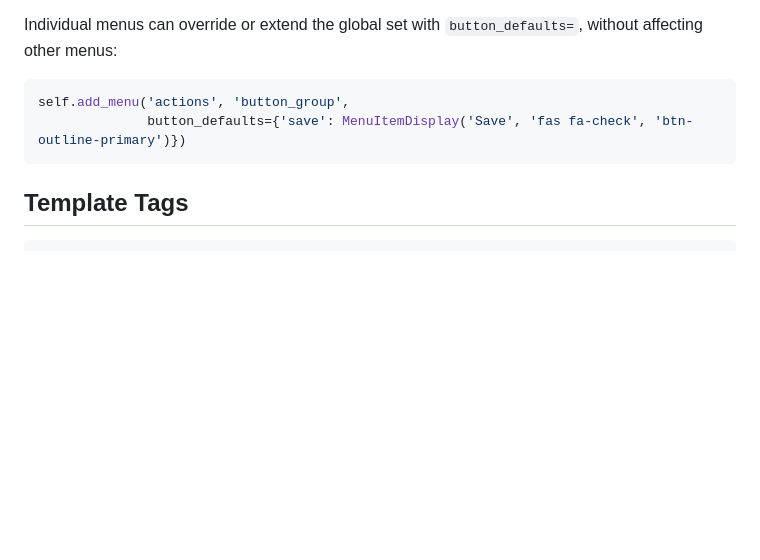
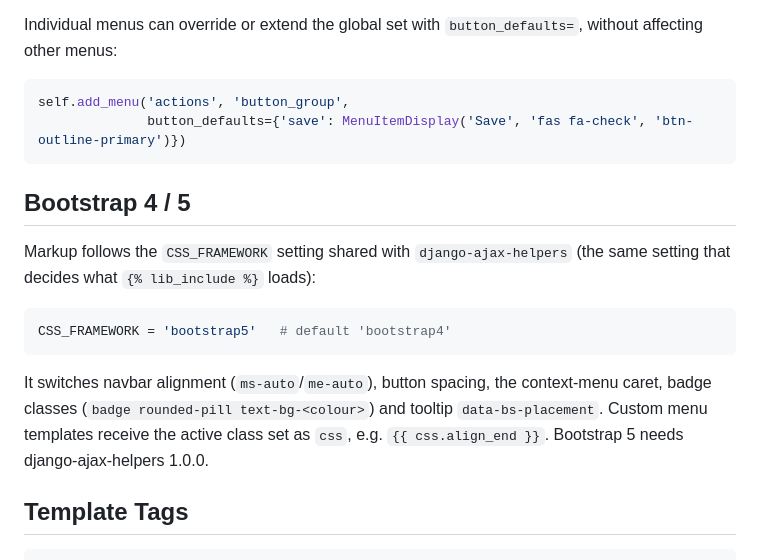
Before and after one commit to jonesim/django-menus, a Markdown page: readme.md, the part around the change. Rendered like a GitHub page; blank space fills up the shorter version.

Commit message:
Document the CSS_FRAMEWORK Bootstrap 4/5 switch
Claude-Session: https://claude.ai/code/session_015K8TYp8ydhWhSMnMyyXBHg

````diff
--- a/readme.md
+++ b/readme.md
@@ -468,6 +468,18 @@ self.add_menu('actions', 'button_group',
               button_defaults={'save': MenuItemDisplay('Save', 'fas fa-check', 'btn-outline-primary')})
 ```
 
+## Bootstrap 4 / 5
+
+Markup follows the `CSS_FRAMEWORK` setting shared with `django-ajax-helpers` (the same setting that decides what `{% lib_include %}` loads):
+
+```python
+CSS_FRAMEWORK = 'bootstrap5'   # default 'bootstrap4'
+```
+
+It switches navbar alignment (`ms-auto`/`me-auto`), button spacing, the context-menu caret, badge classes
+(`badge rounded-pill text-bg-<colour>`) and tooltip `data-bs-placement`. Custom menu templates receive the active class set
+as `css`, e.g. `{{ css.align_end }}`. Bootstrap 5 needs django-ajax-helpers 1.0.0.
+
 ## Template Tags
 
 ```html
````
Also changed, not shown: CLAUDE.md (+7 -6 lines).
